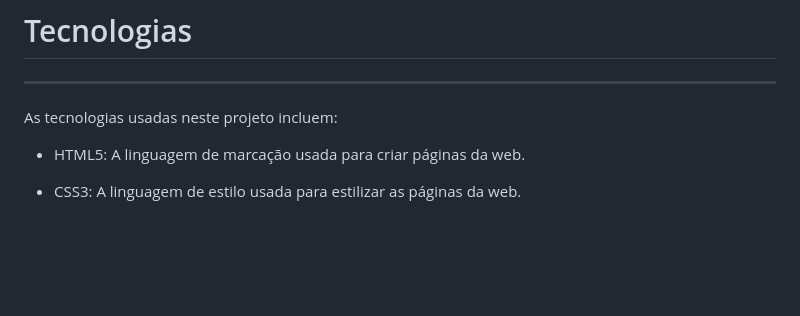
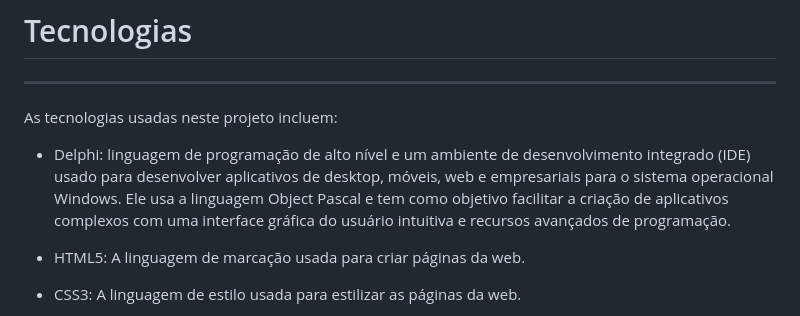
Before and after one commit to marcelolucaseng/site-Mirror-Fashion, a Markdown page: README.md, the part around the change. Drawn GitHub-style; blank space fills up the shorter version.

```diff
--- a/README.md
+++ b/README.md
@@ -16,6 +16,8 @@ Depois de clonar o repositório, você pode navegar até o diretório do projeto
 # Tecnologias
   -----------
 As tecnologias usadas neste projeto incluem:
+
+- Delphi: linguagem de programação de alto nível e um ambiente de desenvolvimento integrado (IDE) usado para desenvolver aplicativos de desktop, móveis, web e empresariais para o sistema operacional Windows. Ele usa a linguagem Object Pascal e tem como objetivo facilitar a criação de aplicativos complexos com uma interface gráfica do usuário intuitiva e recursos avançados de programação.
 
 - HTML5: A linguagem de marcação usada para criar páginas da web.
 
```
